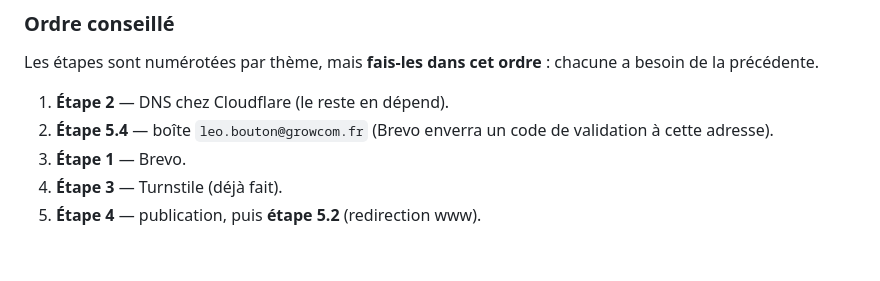
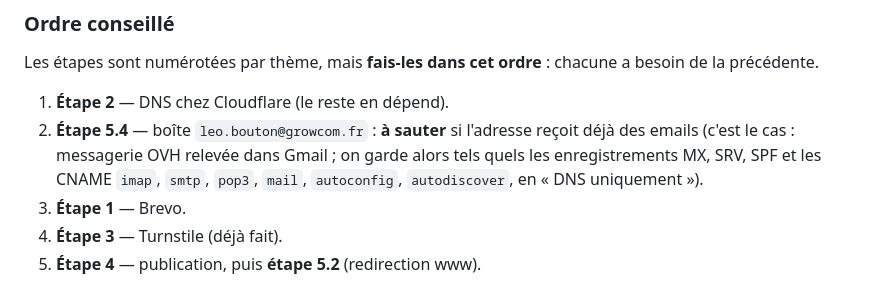
Before and after one commit to leobouton/GrowCom, a Markdown page: docs/deploiement.md, the part around the change. Rendered like a GitHub page; blank space fills up the shorter version.

Commit message:
docs(deploiement): messagerie OVH conservee, etape Email Routing a sauter
Co-Authored-By: Claude Opus 5.5 <noreply@anthropic.com>

```diff
--- a/docs/deploiement.md
+++ b/docs/deploiement.md
@@ -24,7 +24,7 @@ Il ne dépend **ni du backend, ni de la base de données** : il peut être en li
 Les étapes sont numérotées par thème, mais **fais-les dans cet ordre** : chacune a besoin de la précédente.
 
 1. **Étape 2** — DNS chez Cloudflare (le reste en dépend).
-2. **Étape 5.4** — boîte `leo.bouton@growcom.fr` (Brevo enverra un code de validation à cette adresse).
+2. **Étape 5.4** — boîte `leo.bouton@growcom.fr` : **à sauter** si l'adresse reçoit déjà des emails (c'est le cas : messagerie OVH relevée dans Gmail ; on garde alors tels quels les enregistrements MX, SRV, SPF et les CNAME `imap`, `smtp`, `pop3`, `mail`, `autoconfig`, `autodiscover`, en « DNS uniquement »).
 3. **Étape 1** — Brevo.
 4. **Étape 3** — Turnstile (déjà fait).
 5. **Étape 4** — publication, puis **étape 5.2** (redirection www).
```
